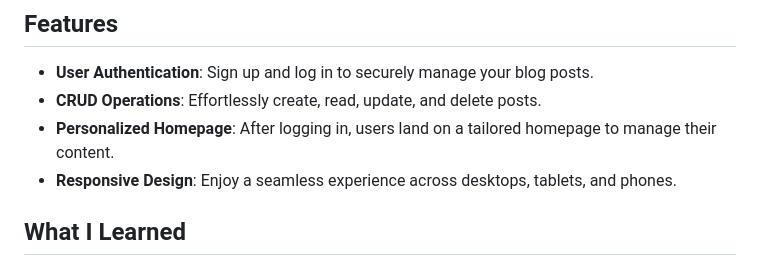
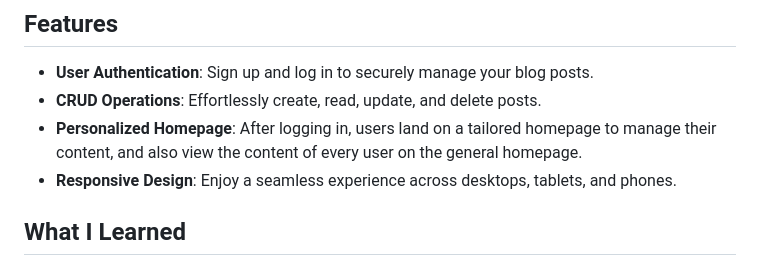
Before and after one commit to olugbeminiyi2000/Django-Blog-Management-System-DBMS-, a Markdown page: blogs/README.md, the part around one of its changes. Drawn GitHub-style.

```diff
--- a/blogs/README.md
+++ b/blogs/README.md
@@ -8,7 +8,7 @@ This Django-based blog management app was built to solidify the concepts I learn
 ## Features
 - **User Authentication**: Sign up and log in to securely manage your blog posts.
 - **CRUD Operations**: Effortlessly create, read, update, and delete posts.
-- **Personalized Homepage**: After logging in, users land on a tailored homepage to manage their content.
+- **Personalized Homepage**: After logging in, users land on a tailored homepage to manage their content, and also view the content of every user on the general homepage.
 - **Responsive Design**: Enjoy a seamless experience across desktops, tablets, and phones.
 
 ## What I Learned
```
Also changed, not shown: other parts of blogs/README.md (+1 -1 lines).
